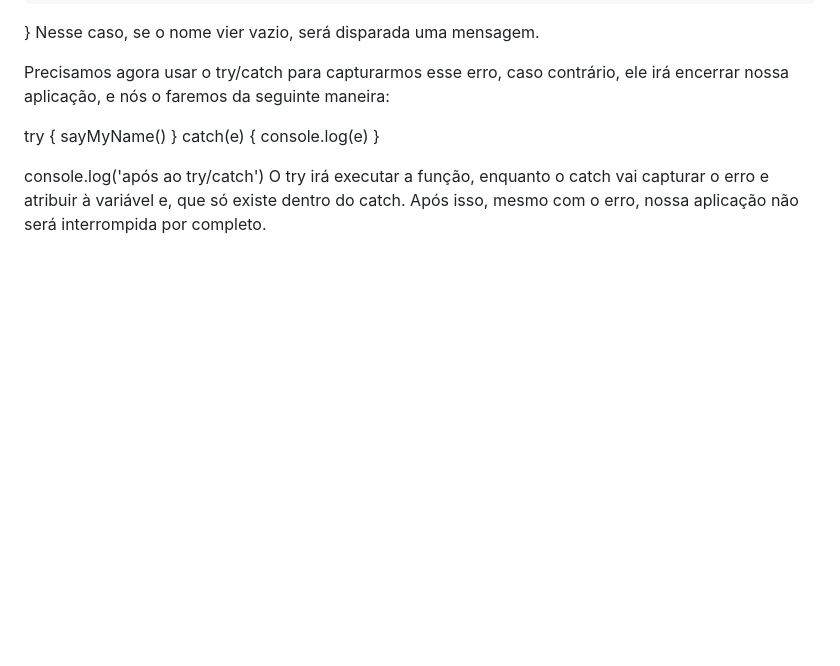
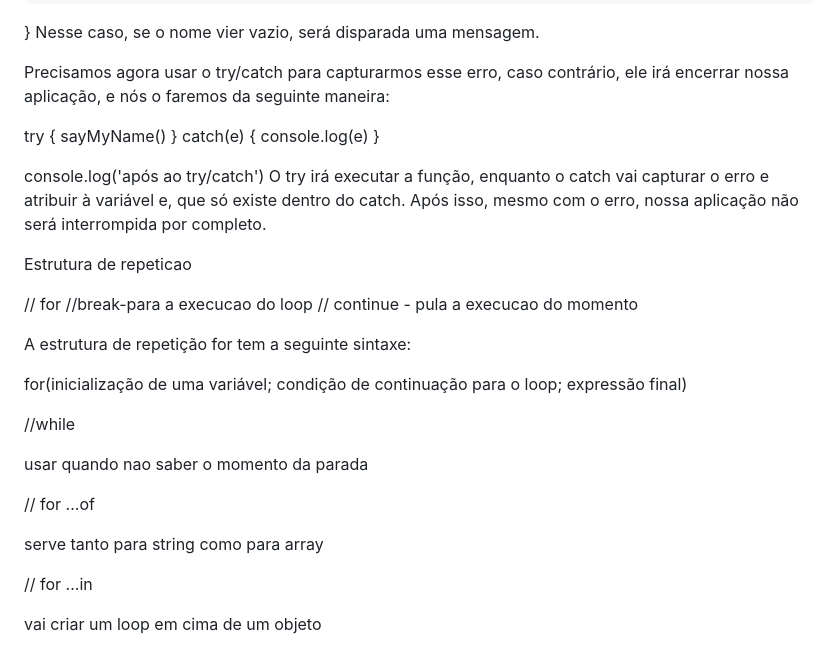
Before and after one commit to rafaelokra/javaScript-rocketseat, a Markdown page: functions/anotacoes.md, the part around the change. GitHub-like rendering; blank space fills up the shorter version.

Commit message:
finalizado

```diff
--- a/functions/anotacoes.md
+++ b/functions/anotacoes.md
@@ -350,3 +350,25 @@ try {
 
 console.log('após ao try/catch')
 O try irá executar a função, enquanto o catch vai capturar o erro e atribuir à variável e, que só existe dentro do catch. Após isso, mesmo com o erro, nossa aplicação não será interrompida por completo.
+
+Estrutura de repeticao
+
+// for
+//break-para a execucao do loop
+// continue - pula a execucao do momento
+
+A estrutura de repetição for tem a seguinte sintaxe:
+
+for(inicialização de uma variável; condição de continuação para o loop; expressão final)
+
+//while
+
+usar quando nao saber o momento da parada
+
+// for ...of
+
+serve tanto para string como para array
+
+// for ...in
+
+vai criar um loop em cima de um objeto
```
